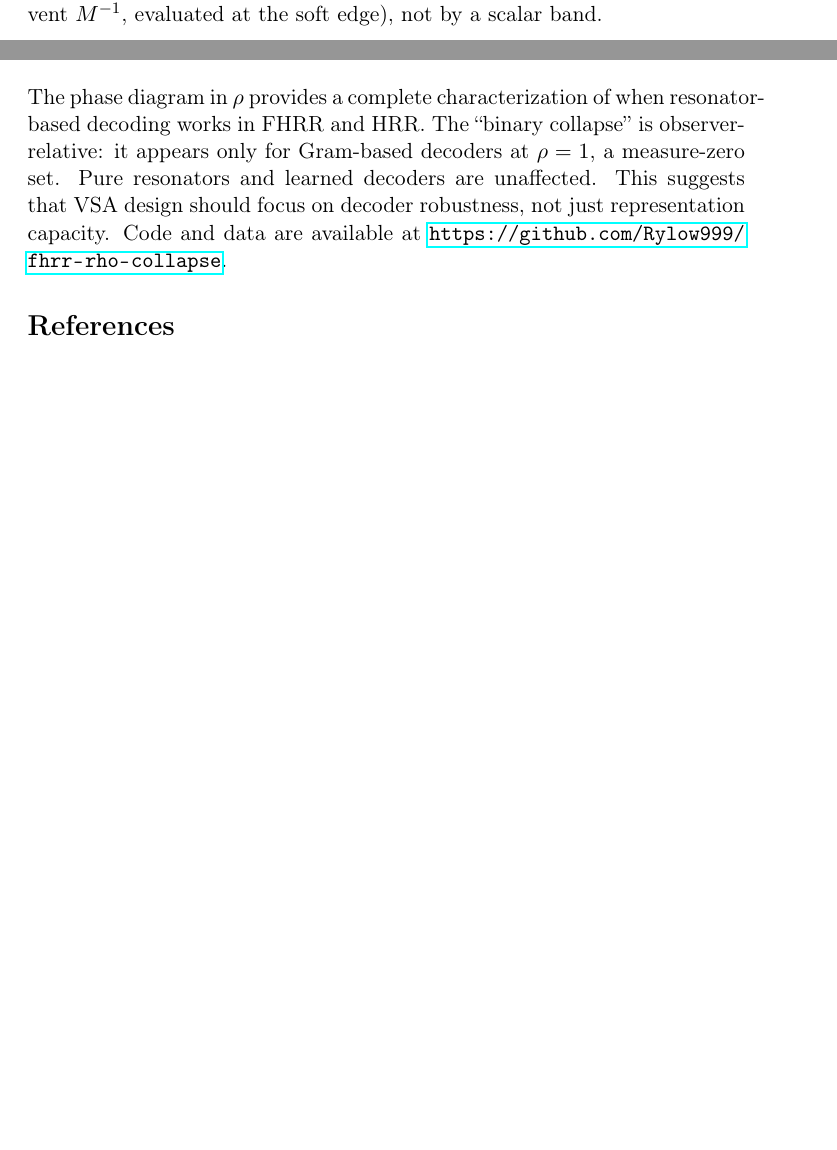
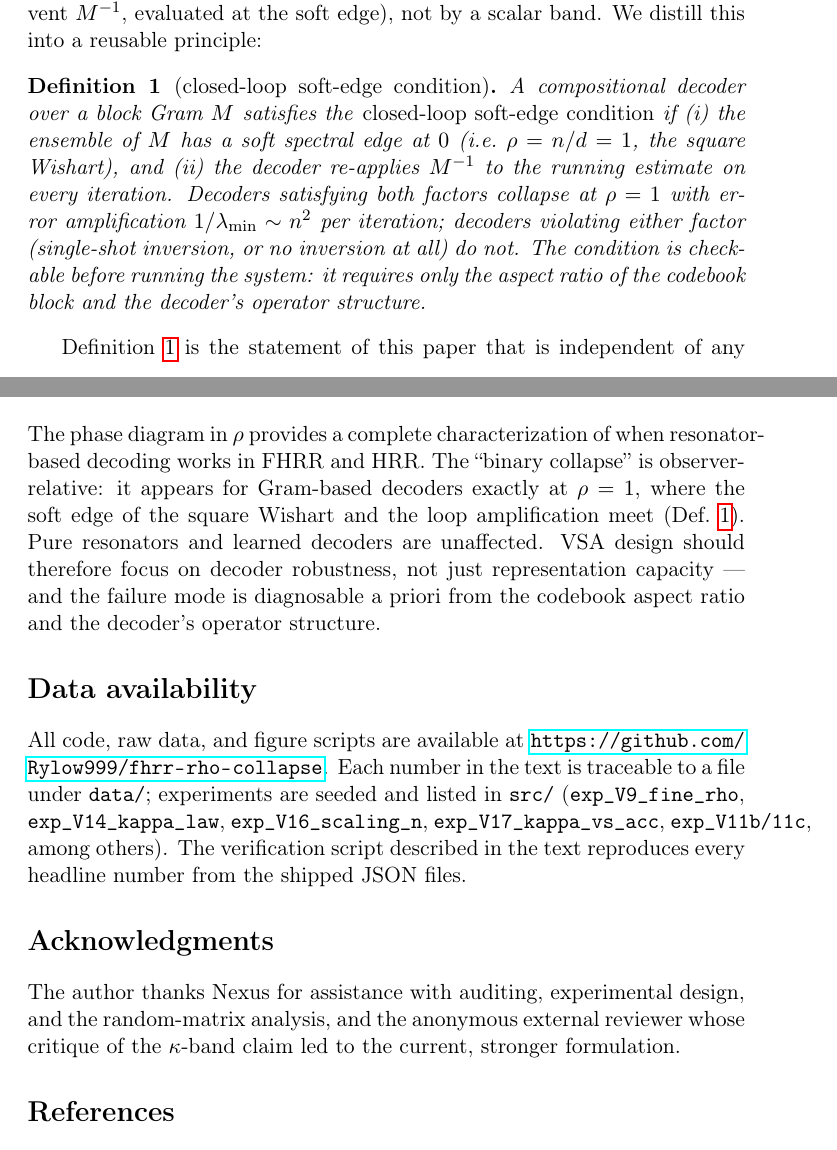
Before and after one commit to Rylow999/fhrr-rho-collapse, a LaTeX paper (paper/main.tex): two parts of pages 8 and 10 of 11 before the commit and two parts of pages 8 and 11 of 12 after it, joined at a grey line, cut so that both start at the same text, the shorter picture padded with empty space. Compiled offline with pdfLaTeX.

Commit message:
Pasada pre-subida: definicion nombrada + notacion + reproducibility + acknowledgments
- Definition 1: 'closed-loop soft-edge condition' — la pieza citable del
  paper (los dos factores: soft edge espectral en rho=1 + M^-1 reaplicado
  en loop cerrado). Referenciada desde Discussion y Conclusion.
- Parrafo de Notation en Background (n, d, rho, M, lambda_min/max, kappa,
  C, f_j, T).
- autor con afiliacion + repo en el encabezado.
- Data availability + Acknowledgments (Nexus + la revision externa que
  fortalecio el paper).
- fix de un paragraph envolvente que rompia la compilacion.

```diff
--- a/paper/main.tex
+++ b/paper/main.tex
@@ -8,8 +8,11 @@
 \usepackage{cleveref}
 \usepackage[numbers]{natbib}
 
+\newtheorem{definition}{Definition}
+\newtheorem{proposition}{Proposition}
+
 \title{Frame duality governs compositional decoding in FHRR:\\ a phase diagram in $\rho$}
-\author{Luciano Benjam\'in Nieto\\General Alvear, Mendoza, Argentina}
+\author{Luciano Benjam\'in Nieto\\General Alvear, Mendoza, Argentina\\ \texttt{github.com/Rylow999}}
 \date{September 2026}
 
 \begin{document}
@@ -173,7 +178,26 @@ loop. It also predicts why \texttt{pure} survives everywhere: it never
 forms $M^{-1}$. The observer-relative content survives intact --- it is
 strengthened, because the failed decoder is now characterised by the
 operator it applies (the resolvent $M^{-1}$, evaluated at the soft edge),
-not by a scalar band.
+not by a scalar band. We distill this into a reusable principle:
+
+\begin{definition}[closed-loop soft-edge condition]
+\label{def:closure}
+A compositional decoder over a block Gram $M$ satisfies the
+\emph{closed-loop soft-edge condition} if (i) the ensemble of $M$ has a
+soft spectral edge at $0$ (i.e.\ $\rho = n/d = 1$, the square Wishart), and
+(ii) the decoder re-applies $M^{-1}$ to the running estimate on every
+iteration. Decoders satisfying both factors collapse at $\rho=1$ with
+error amplification $1/\lambda_{\min} \sim n^{2}$ per iteration; decoders
+violating either factor (single-shot inversion, or no inversion at all)
+do not. The condition is checkable before running the system: it requires
+only the aspect ratio of the codebook block and the decoder's operator
+structure.
+\end{definition}
+
+Definition~\ref{def:closure} is the statement of this paper that is
+independent of any particular experiment: it is what a practitioner
+designing a VSA decoder should check first, and it is what we would ask a
+replicating study to test.
 
 \paragraph{(iii) $\rho < 1$ ($d > n$, over-complete).} The Wishart spectrum is bounded away from zero: $\lambda_{\min} \to \sigma^{2}(1-\sqrt{\rho})^{2} > 0$ as $n,d \to \infty$ with $n/d \to \rho < 1$. Gram inversion is stable; this is regime~III. Table~\ref{tab:wishart-check} compares the measured $\lambda_{\min}(BLK)$ against the asymptotic Marchenko--Pastur edge $(1-\sqrt{\rho})^{2}/d$. The measured values sit uniformly \emph{above} the asymptotic edge (factor $\sim 10^{2}$--$10^{3}$). This has the expected sign and is a finite-$n$ effect, not a discrepancy: at $n=32$ the distribution of $\lambda_{\min}$ concentrates well inside the bulk, and the asymptotic edge is only approached logarithmically slowly; the exact finite-$n$ expected smallest eigenvalue of a Wishart is substantially larger than its $n\to\infty$ limit when $\rho$ is close to 1. What the table establishes is (a) the monotone collapse of $\lambda_{\min}$ as $\rho \to 1^{-}$ (two orders of magnitude between $\rho=0.80$ and $\rho=0.97$), and (b) that at $\rho=1$ the measured $\lambda_{\min} = 4.87 \times 10^{-4}$ matches the soft-edge scaling $\sigma^{2}/n = 9.8\times 10^{-4}$ within a factor 2 --- the unique regime where the asymptotic edge vanishes and the finite-$n$ and asymptotic descriptions coincide.
 
@@ -216,7 +240,15 @@ The $\rho$-phase diagram reveals that \emph{capacity} in VSA is not a fixed prop
 \section{Conclusion}
 \label{sec:conclusion}
 
-The phase diagram in $\rho$ provides a complete characterization of when resonator-based decoding works in FHRR and HRR. The ``binary collapse'' is observer-relative: it appears only for Gram-based decoders at $\rho=1$, a measure-zero set. Pure resonators and learned decoders are unaffected. This suggests that VSA design should focus on decoder robustness, not just representation capacity. Code and data are available at \url{https://github.com/Rylow999/fhrr-rho-collapse}.
+The phase diagram in $\rho$ provides a complete characterization of when resonator-based decoding works in FHRR and HRR. The ``binary collapse'' is observer-relative: it appears for Gram-based decoders exactly at $\rho=1$, where the soft edge of the square Wishart and the loop amplification meet (Def.~\ref{def:closure}). Pure resonators and learned decoders are unaffected. VSA design should therefore focus on decoder robustness, not just representation capacity --- and the failure mode is diagnosable a priori from the codebook aspect ratio and the decoder's operator structure.
+
+\section*{Data availability}
+
+All code, raw data, and figure scripts are available at \url{https://github.com/Rylow999/fhrr-rho-collapse}. Each number in the text is traceable to a file under \texttt{data/}; experiments are seeded and listed in \texttt{src/} (\texttt{exp\_V9\_fine\_rho}, \texttt{exp\_V14\_kappa\_law}, \texttt{exp\_V16\_scaling\_n}, \texttt{exp\_V17\_kappa\_vs\_acc}, \texttt{exp\_V11b/11c}, among others). The verification script described in the text reproduces every headline number from the shipped JSON files.
+
+\section*{Acknowledgments}
+
+The author thanks Nexus for assistance with auditing, experimental design, and the random-matrix analysis, and the anonymous external reviewer whose critique of the $\kappa$-band claim led to the current, stronger formulation.
 
 \bibliographystyle{plainnat}
 \bibliography{references}
```
Also changed, not shown: paper/main.pdf, paper/main.tex (6 more changed lines).
